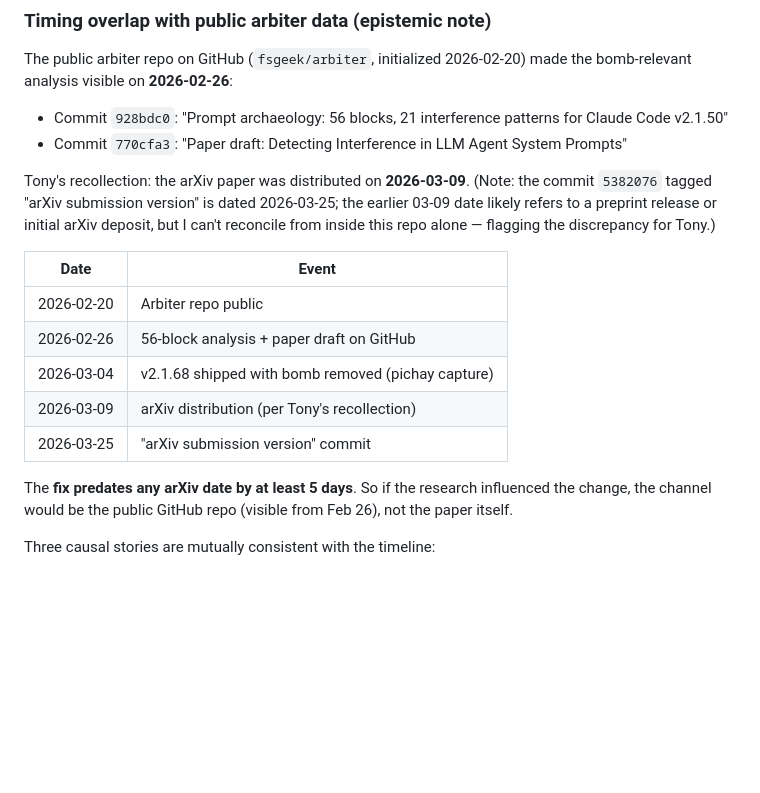
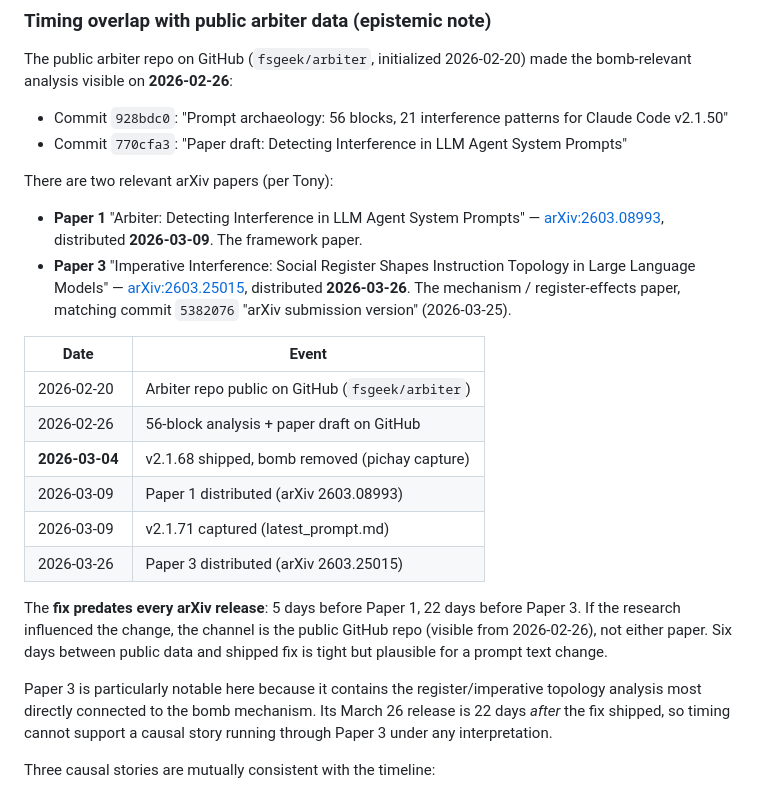
Before and after one commit to fsgeek/arbiter, a Markdown page: docs/research/prompt_drift_v50_v71.md, the part around the change. Drawn GitHub-style; blank space fills up the shorter version.

Commit message:
research: correct arXiv identifiers and dates for two arbiter papers
Tony clarified there are two released arbiter papers:
- Paper 1 "Arbiter: Detecting Interference in LLM Agent System Prompts"
  arXiv:2603.08993, distributed 2026-03-09
- Paper 3 "Imperative Interference: Social Register Shapes Instruction
  Topology in Large Language Models"
  arXiv:2603.25015, distributed 2026-03-26
  (matches commit 5382076 "arXiv submission version" 2026-03-25)

Paper 2 was never released.

The March-25 commit is Paper 3, not Paper 1 — resolves the earlier
discrepancy flag. The bomb fix (v2.1.68, 2026-03-04) predates Paper 1
by 5 days and Paper 3 by 22 days. Causal pathway (if any) runs through
the public GitHub repo from 2026-02-26, not through either paper.
Timing does not support a causal story via Paper 3 under any
interpretation.

Co-Authored-By: Claude Opus 4.7 <noreply@anthropic.com>

```diff
--- a/docs/research/prompt_drift_v50_v71.md
+++ b/docs/research/prompt_drift_v50_v71.md
@@ -235,23 +235,37 @@ The public arbiter repo on GitHub (`fsgeek/arbiter`, initialized
 - Commit `770cfa3`: "Paper draft: Detecting Interference in LLM Agent
   System Prompts"
 
-Tony's recollection: the arXiv paper was distributed on **2026-03-09**.
-(Note: the commit `5382076` tagged "arXiv submission version" is dated
-2026-03-25; the earlier 03-09 date likely refers to a preprint release
-or initial arXiv deposit, but I can't reconcile from inside this repo
-alone — flagging the discrepancy for Tony.)
+There are two relevant arXiv papers (per Tony):
+
+- **Paper 1** "Arbiter: Detecting Interference in LLM Agent System
+  Prompts" — [arXiv:2603.08993](https://arxiv.org/abs/2603.08993),
+  distributed **2026-03-09**. The framework paper.
+- **Paper 3** "Imperative Interference: Social Register Shapes
+  Instruction Topology in Large Language Models" —
+  [arXiv:2603.25015](https://arxiv.org/abs/2603.25015), distributed
+  **2026-03-26**. The mechanism / register-effects paper, matching
+  commit `5382076` "arXiv submission version" (2026-03-25).
 
 | Date | Event |
 |---|---|
-| 2026-02-20 | Arbiter repo public |
+| 2026-02-20 | Arbiter repo public on GitHub (`fsgeek/arbiter`) |
 | 2026-02-26 | 56-block analysis + paper draft on GitHub |
-| 2026-03-04 | v2.1.68 shipped with bomb removed (pichay capture) |
-| 2026-03-09 | arXiv distribution (per Tony's recollection) |
-| 2026-03-25 | "arXiv submission version" commit |
+| **2026-03-04** | v2.1.68 shipped, bomb removed (pichay capture) |
+| 2026-03-09 | Paper 1 distributed (arXiv 2603.08993) |
+| 2026-03-09 | v2.1.71 captured (latest_prompt.md) |
+| 2026-03-26 | Paper 3 distributed (arXiv 2603.25015) |
 
-The **fix predates any arXiv date by at least 5 days**. So if the
-research influenced the change, the channel would be the public GitHub
-repo (visible from Feb 26), not the paper itself.
+The **fix predates every arXiv release**: 5 days before Paper 1, 22
+days before Paper 3. If the research influenced the change, the channel
+is the public GitHub repo (visible from 2026-02-26), not either paper.
+Six days between public data and shipped fix is tight but plausible
+for a prompt text change.
+
+Paper 3 is particularly notable here because it contains the
+register/imperative topology analysis most directly connected to the
+bomb mechanism. Its March 26 release is 22 days *after* the fix
+shipped, so timing cannot support a causal story running through
+Paper 3 under any interpretation.
 
 Three causal stories are mutually consistent with the timeline:
 
```
